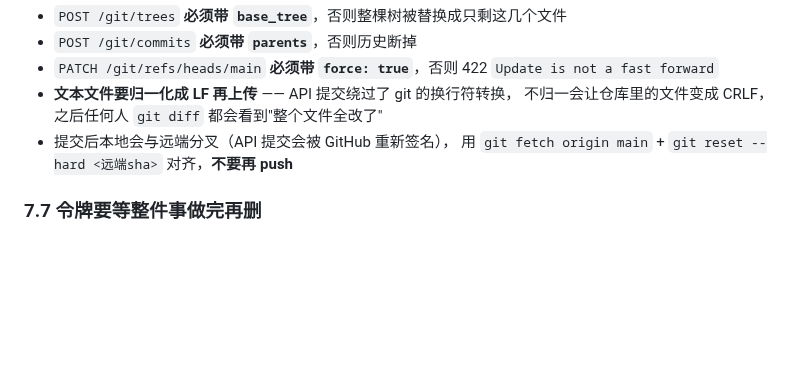
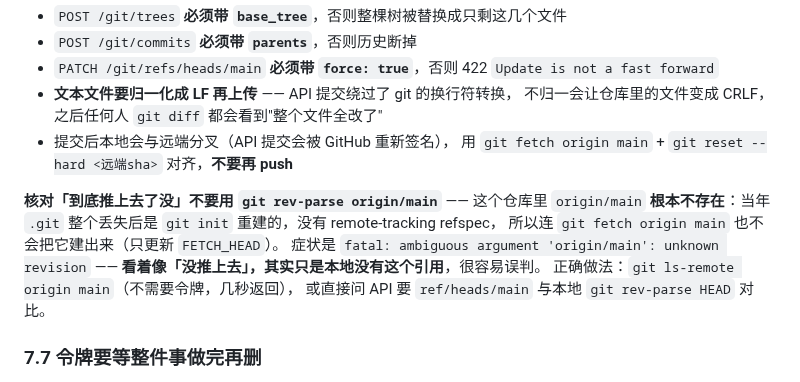
Before and after one commit to TYT0807/Omitone, a Markdown page: HANDOVER.md, the part around the change. GitHub-like rendering; blank space fills up the shorter version.

Commit message:
HANDOVER：补一条地雷——本仓库没有 origin/main，别用它判断推没推上去

```diff
--- a/HANDOVER.md
+++ b/HANDOVER.md
@@ -391,6 +391,14 @@ system 70 + 消息头 14 = **84 token**，现场命中率**仍然是 0**。加
 - 提交后本地会与远端分叉（API 提交会被 GitHub 重新签名），
   用 `git fetch origin main` + `git reset --hard <远端sha>` 对齐，**不要再 push**
 
+**核对「到底推上去了没」不要用 `git rev-parse origin/main`** —— 这个仓库里 `origin/main`
+**根本不存在**：当年 `.git` 整个丢失后是 `git init` 重建的，没有 remote-tracking refspec，
+所以连 `git fetch origin main` 也不会把它建出来（只更新 `FETCH_HEAD`）。
+症状是 `fatal: ambiguous argument 'origin/main': unknown revision` ——
+**看着像「没推上去」，其实只是本地没有这个引用**，很容易误判。
+正确做法：`git ls-remote origin main`（不需要令牌，几秒返回），
+或直接问 API 要 `ref/heads/main` 与本地 `git rev-parse HEAD` 对比。
+
 ### 7.7 令牌要等整件事做完再删
 
 本项目在这一条上栽过一次：Release 还没建就把 `.ghtoken` 删了，导致 tag 推上去了、
```
